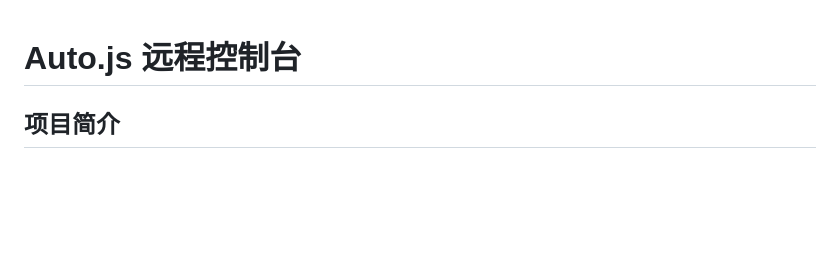
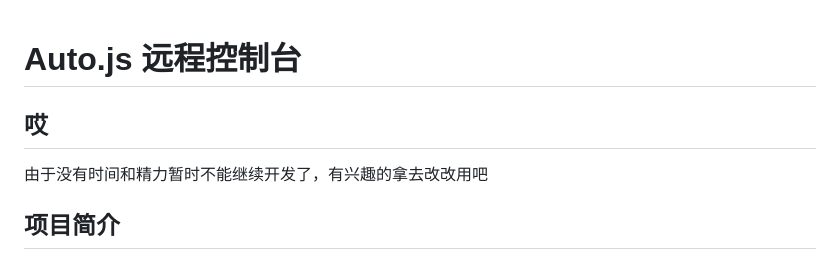
Before and after one commit to blackmady/autojs-remote-dev, a Markdown page: README.md, the part around the change. Drawn GitHub-style; blank space fills up the shorter version.

Commit message:
在 README.md 中添加了关于项目开发暂停的说明，更新了项目简介部分。

```diff
--- a/README.md
+++ b/README.md
@@ -1,4 +1,7 @@
 # Auto.js 远程控制台
+
+## 哎
+由于没有时间和精力暂时不能继续开发了，有兴趣的拿去改改用吧
 
 ## 项目简介
 
```
